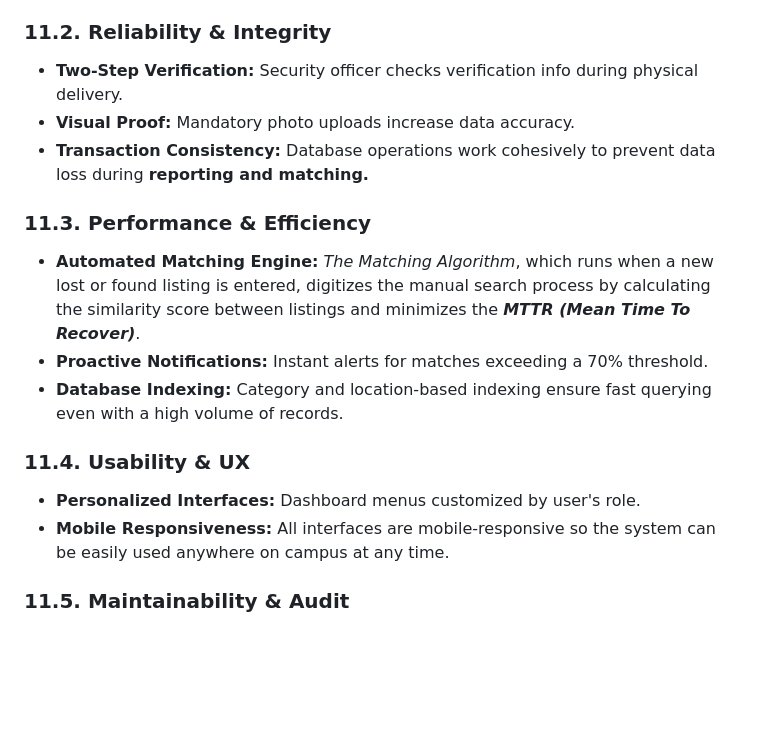
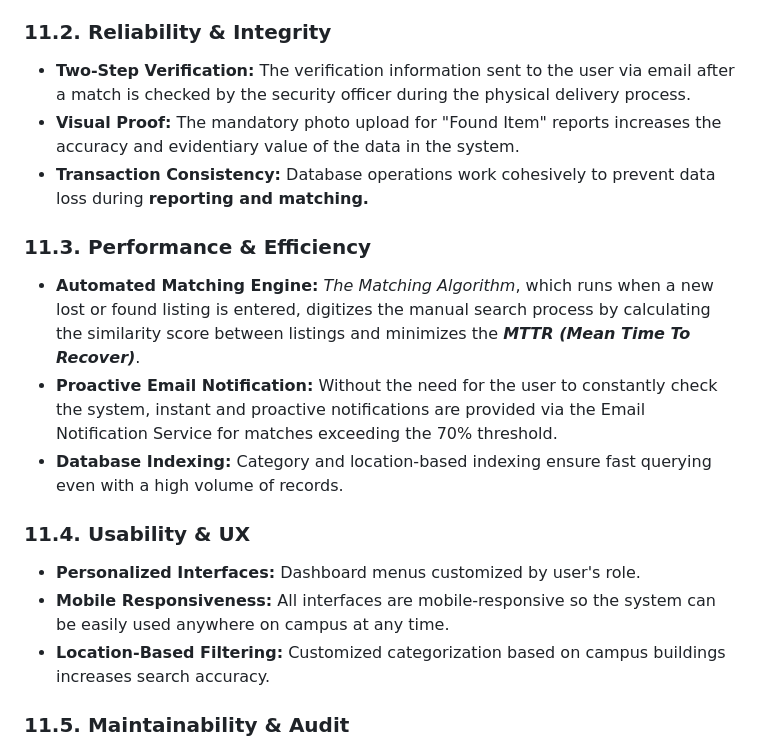
Before and after one commit to aydin-turan-ozbay/Lost-and-Found-Information-System, a Markdown page: ARCHITECTURE.md, the part around the change. Rendered like a GitHub page; blank space fills up the shorter version.

Commit message:
Update Quality part of ARCHITECTURE.md

```diff
--- a/ARCHITECTURE.md
+++ b/ARCHITECTURE.md
@@ -152,18 +152,19 @@ Through the use of GitHub:
 *   **Data Protection:** Passwords are hashed using **BCRYPT**; all form inputs are cleaned against **SQL Injection** and **XSS attacks.**
 
 ### 11.2. Reliability & Integrity
-*   **Two-Step Verification:** Security officer checks verification info during physical delivery.
-*   **Visual Proof:** Mandatory photo uploads increase data accuracy.
+*   **Two-Step Verification:** The verification information sent to the user via email after a match is checked by the security officer during the physical delivery process.
+*   **Visual Proof:** The mandatory photo upload for "Found Item" reports increases the accuracy and evidentiary value of the data in the system.
 *   **Transaction Consistency:** Database operations work cohesively to prevent data loss during **reporting and matching.**
 
 ### 11.3. Performance & Efficiency
 *   **Automated Matching Engine:** _The Matching Algorithm_, which runs when a new lost or found listing is entered, digitizes the manual search process by calculating the similarity score between listings and minimizes the ***MTTR (Mean Time To Recover)***.
-*   **Proactive Notifications:** Instant alerts for matches exceeding a 70% threshold.
+*   **Proactive Email Notification:** Without the need for the user to constantly check the system, instant and proactive notifications are provided via the Email Notification Service for matches exceeding the 70% threshold.
 *   **Database Indexing:** Category and location-based indexing ensure fast querying even with a high volume of records.
 
 ### 11.4. Usability & UX
 *   **Personalized Interfaces:** Dashboard menus customized by user's role.
 *   **Mobile Responsiveness:** All interfaces are mobile-responsive so the system can be easily used anywhere on campus at any time.
+*   **Location-Based Filtering:** Customized categorization based on campus buildings increases search accuracy.
 
 ### 11.5. Maintainability & Audit
 *   **Modular Architecture:** Backend logic (matching algorithm, notification service, DB connection) consists of *independent modules*, making development and debugging straightforward.
```
